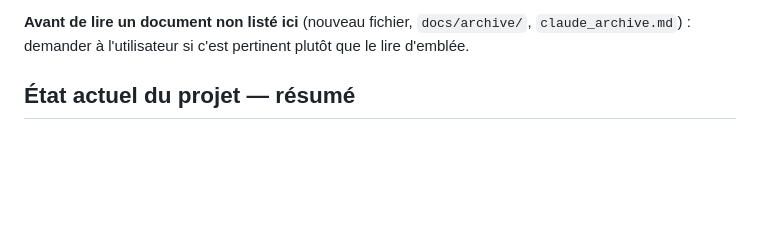
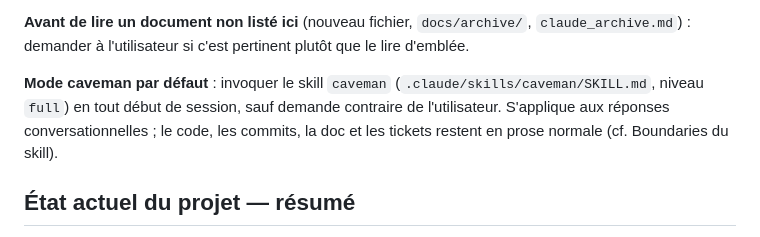
Before and after one commit to alixclaudel-hue/radar, a Markdown page: CLAUDE.md, the part around the change. Rendered like a GitHub page; blank space fills up the shorter version.

Commit message:
Claude/hello e87dpo (#84)
* Ajout skill caveman (mode communication compressée)

Skill installé depuis JuliusBrussee/caveman (fichier SKILL.md seul,
hooks Node du plugin exclus).

Co-Authored-By: Claude Sonnet 5 <noreply@anthropic.com>
Claude-Session: https://claude.ai/code/session_012DF9jjZRK5eS9ebxwJG6Nr

* Documenter mode caveman par défaut dans CLAUDE.md

Skill caveman à invoquer en début de session sauf demande contraire ;
code/commits/doc/tickets restent en prose normale.

Co-Authored-By: Claude Sonnet 5 <noreply@anthropic.com>
Claude-Session: https://claude.ai/code/session_012DF9jjZRK5eS9ebxwJG6Nr

---------

Co-authored-by: Claude <noreply@anthropic.com>

```diff
--- a/CLAUDE.md
+++ b/CLAUDE.md
@@ -18,6 +18,11 @@ ces fichiers sont dans `.claudeignore` (non lus automatiquement) : les lire expl
 **Avant de lire un document non listé ici** (nouveau fichier, `docs/archive/`,
 `claude_archive.md`) : demander à l'utilisateur si c'est pertinent plutôt que le lire
 d'emblée.
+
+**Mode caveman par défaut** : invoquer le skill `caveman`
+(`.claude/skills/caveman/SKILL.md`, niveau `full`) en tout début de session, sauf
+demande contraire de l'utilisateur. S'applique aux réponses conversationnelles ; le code,
+les commits, la doc et les tickets restent en prose normale (cf. Boundaries du skill).
 
 ## État actuel du projet — résumé
 
```
Also changed, not shown: 1 other file.
